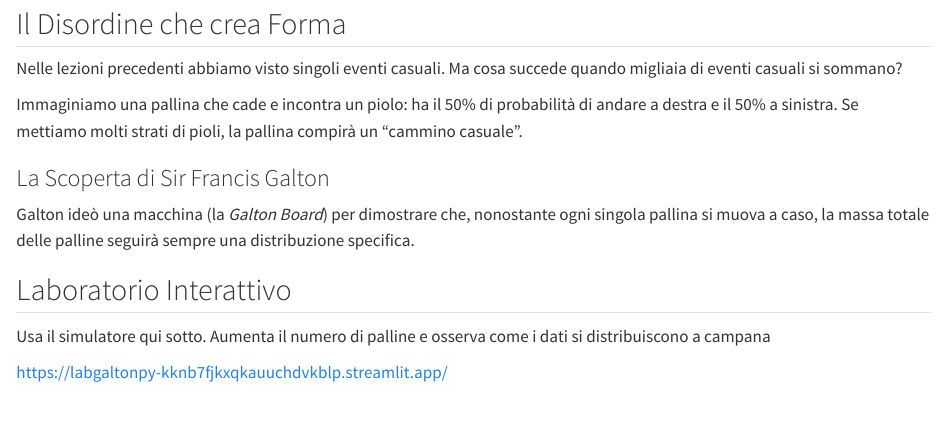
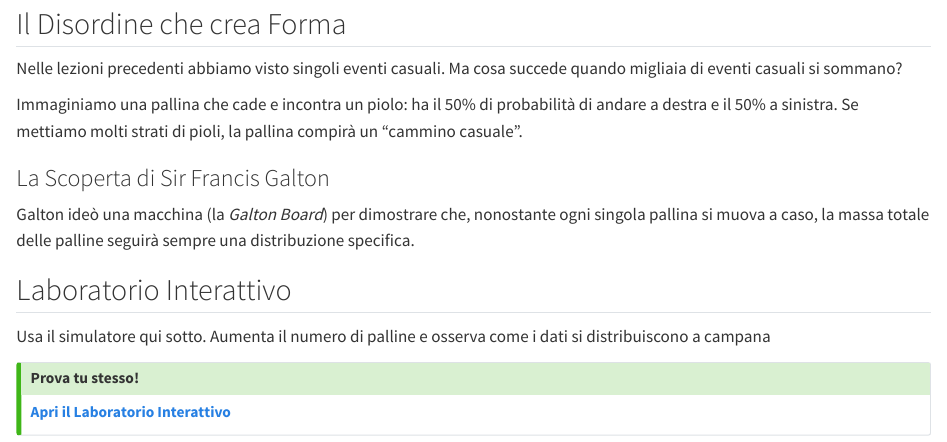
Before and after one commit to ettorefincato-star/Draft-corso, a Quarto document (modulo_1/lecture_3.qmd): the page in a window 1100 px wide, from 80 px down. Rendered offline with R 4.5, knitr and Pandoc in place of Quarto, with nearby package versions.

Commit message:
Update lecture_3.qmd

```diff
--- a/modulo_1/lecture_3.qmd
+++ b/modulo_1/lecture_3.qmd
@@ -14,4 +14,7 @@ Galton ideò una macchina (la *Galton Board*) per dimostrare che, nonostante ogn
 ## Laboratorio Interattivo
 Usa il simulatore qui sotto. Aumenta il numero di palline e osserva come i dati si distribuiscono a campana
 
-https://labgaltonpy-kknb7fjkxqkauuchdvkblp.streamlit.app/
+::: {.callout-tip}
+## Prova tu stesso!
+[**Apri il Laboratorio Interattivo**](https://labgaltonpy-kknb7fjkxqkauuchdvkblp.streamlit.app/)
+:::
```
